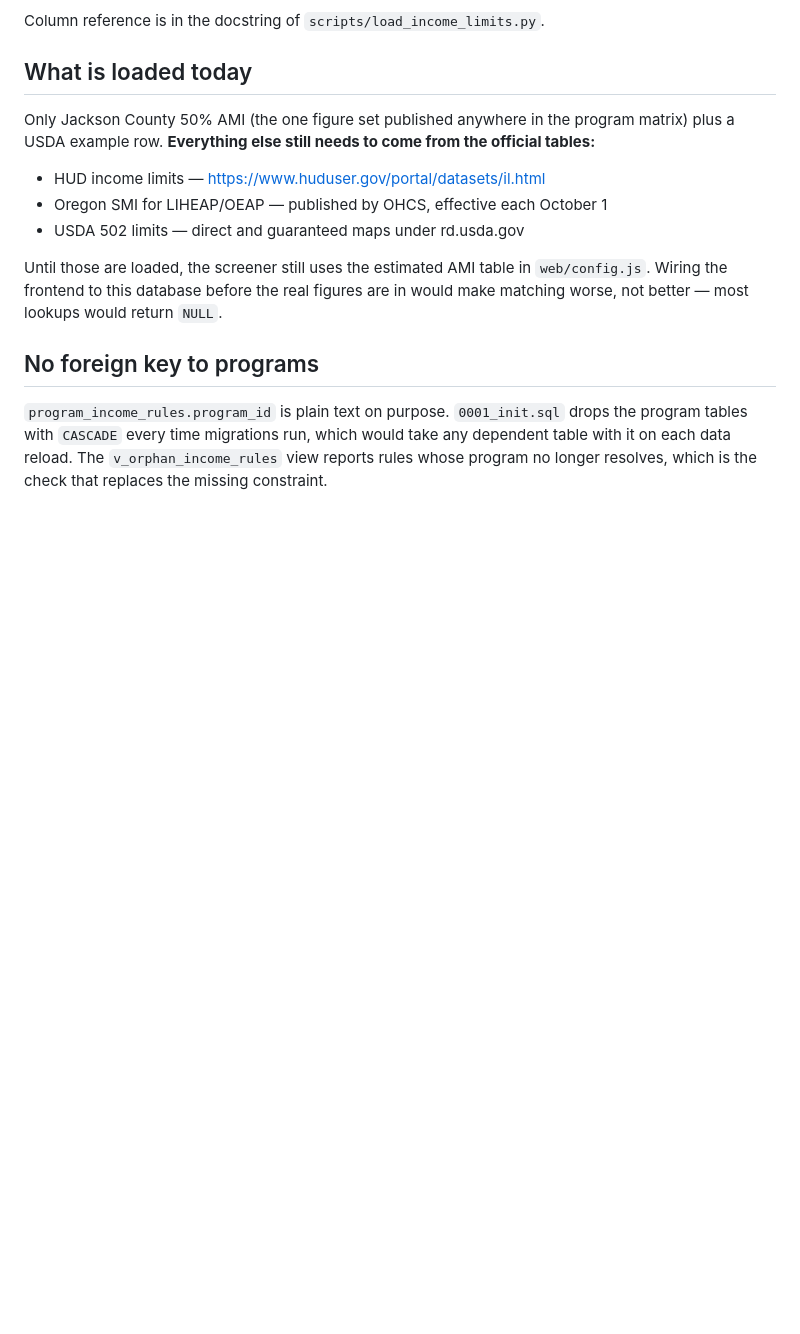
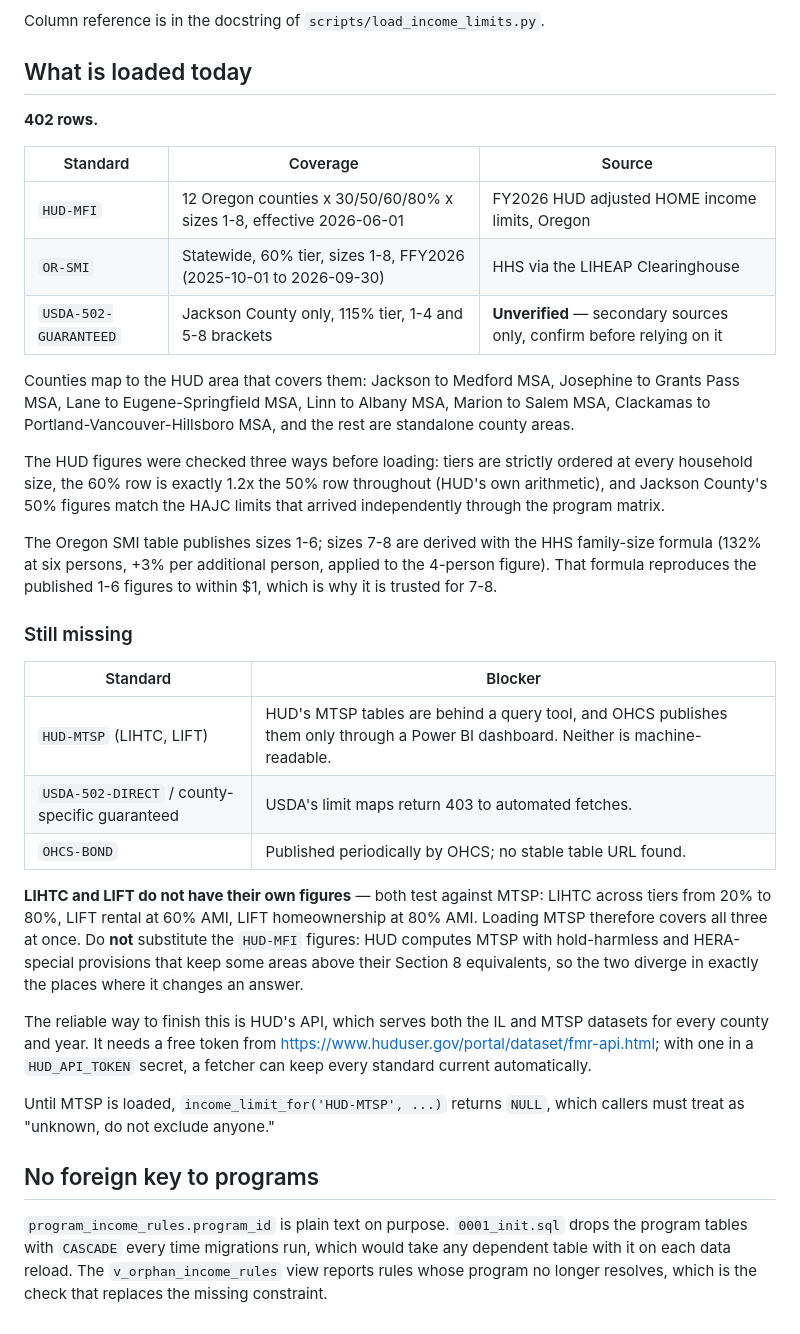
Before and after one commit to Rangerzack/Toto-housing-companion, a Markdown page: docs/income-limits.md, the part around the change. Rendered like a GitHub page; blank space fills up the shorter version.

Commit message:
Document loaded income limit coverage and remaining gaps

```diff
--- a/docs/income-limits.md
+++ b/docs/income-limits.md
@@ -72,17 +72,51 @@ Column reference is in the docstring of `scripts/load_income_limits.py`.
 
 ## What is loaded today
 
-Only Jackson County 50% AMI (the one figure set published anywhere in the
-program matrix) plus a USDA example row. **Everything else still needs to come
-from the official tables:**
+**402 rows.**
 
-- HUD income limits — <https://www.huduser.gov/portal/datasets/il.html>
-- Oregon SMI for LIHEAP/OEAP — published by OHCS, effective each October 1
-- USDA 502 limits — direct and guaranteed maps under rd.usda.gov
+| Standard | Coverage | Source |
+| -------- | -------- | ------ |
+| `HUD-MFI` | 12 Oregon counties x 30/50/60/80% x sizes 1-8, effective 2026-06-01 | FY2026 HUD adjusted HOME income limits, Oregon |
+| `OR-SMI` | Statewide, 60% tier, sizes 1-8, FFY2026 (2025-10-01 to 2026-09-30) | HHS via the LIHEAP Clearinghouse |
+| `USDA-502-GUARANTEED` | Jackson County only, 115% tier, 1-4 and 5-8 brackets | **Unverified** — secondary sources only, confirm before relying on it |
 
-Until those are loaded, the screener still uses the estimated AMI table in
-`web/config.js`. Wiring the frontend to this database before the real figures
-are in would make matching worse, not better — most lookups would return `NULL`.
+Counties map to the HUD area that covers them: Jackson to Medford MSA,
+Josephine to Grants Pass MSA, Lane to Eugene-Springfield MSA, Linn to Albany
+MSA, Marion to Salem MSA, Clackamas to Portland-Vancouver-Hillsboro MSA, and the
+rest are standalone county areas.
+
+The HUD figures were checked three ways before loading: tiers are strictly
+ordered at every household size, the 60% row is exactly 1.2x the 50% row
+throughout (HUD's own arithmetic), and Jackson County's 50% figures match the
+HAJC limits that arrived independently through the program matrix.
+
+The Oregon SMI table publishes sizes 1-6; sizes 7-8 are derived with the HHS
+family-size formula (132% at six persons, +3% per additional person, applied to
+the 4-person figure). That formula reproduces the published 1-6 figures to
+within $1, which is why it is trusted for 7-8.
+
+### Still missing
+
+| Standard | Blocker |
+| -------- | ------- |
+| `HUD-MTSP` (LIHTC, LIFT) | HUD's MTSP tables are behind a query tool, and OHCS publishes them only through a Power BI dashboard. Neither is machine-readable. |
+| `USDA-502-DIRECT` / county-specific guaranteed | USDA's limit maps return 403 to automated fetches. |
+| `OHCS-BOND` | Published periodically by OHCS; no stable table URL found. |
+
+**LIHTC and LIFT do not have their own figures** — both test against MTSP:
+LIHTC across tiers from 20% to 80%, LIFT rental at 60% AMI, LIFT homeownership
+at 80% AMI. Loading MTSP therefore covers all three at once. Do **not**
+substitute the `HUD-MFI` figures: HUD computes MTSP with hold-harmless and
+HERA-special provisions that keep some areas above their Section 8 equivalents,
+so the two diverge in exactly the places where it changes an answer.
+
+The reliable way to finish this is HUD's API, which serves both the IL and MTSP
+datasets for every county and year. It needs a free token from
+<https://www.huduser.gov/portal/dataset/fmr-api.html>; with one in a
+`HUD_API_TOKEN` secret, a fetcher can keep every standard current automatically.
+
+Until MTSP is loaded, `income_limit_for('HUD-MTSP', ...)` returns `NULL`, which
+callers must treat as "unknown, do not exclude anyone."
 
 ## No foreign key to programs
 
```
